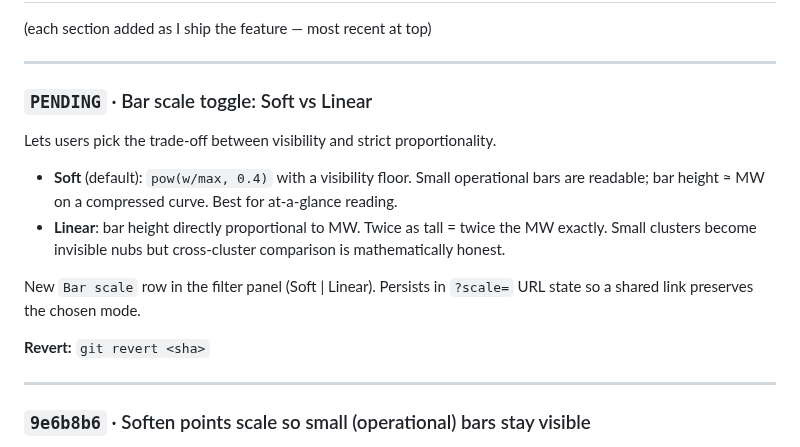
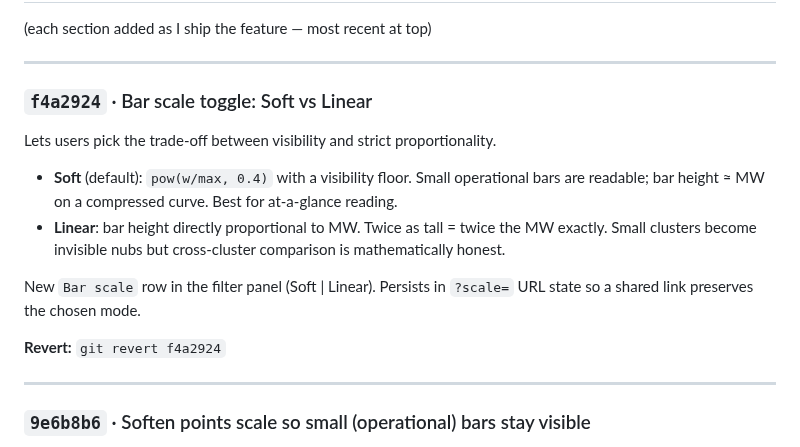
Before and after one commit to kitwebster-art/compute-atlas, a Markdown page: CHANGELOG.md, the part around the change. Drawn GitHub-style.

Commit message:
Update CHANGELOG with scale toggle sha
Co-Authored-By: Claude Opus 4.7 <noreply@anthropic.com>

```diff
--- a/CHANGELOG.md
+++ b/CHANGELOG.md
@@ -40,7 +40,7 @@ git push origin main         # deploys to GitHub Pages
 
 ---
 
-### `PENDING` · Bar scale toggle: Soft vs Linear
+### `f4a2924` · Bar scale toggle: Soft vs Linear
 
 Lets users pick the trade-off between visibility and strict
 proportionality.
@@ -55,7 +55,7 @@ proportionality.
 New `Bar scale` row in the filter panel (Soft | Linear). Persists
 in `?scale=` URL state so a shared link preserves the chosen mode.
 
-**Revert:** `git revert <sha>`
+**Revert:** `git revert f4a2924`
 
 ---
 
```
